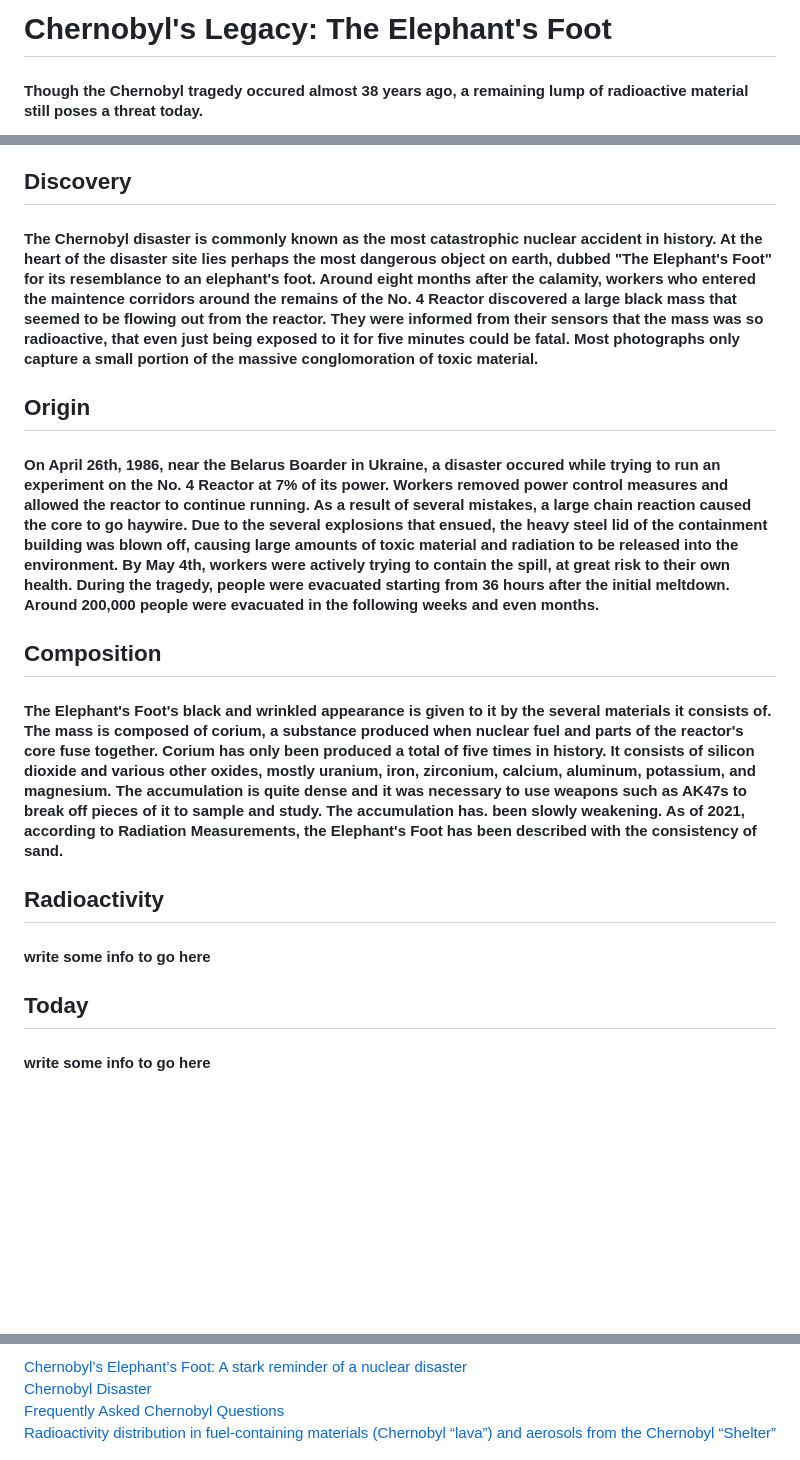
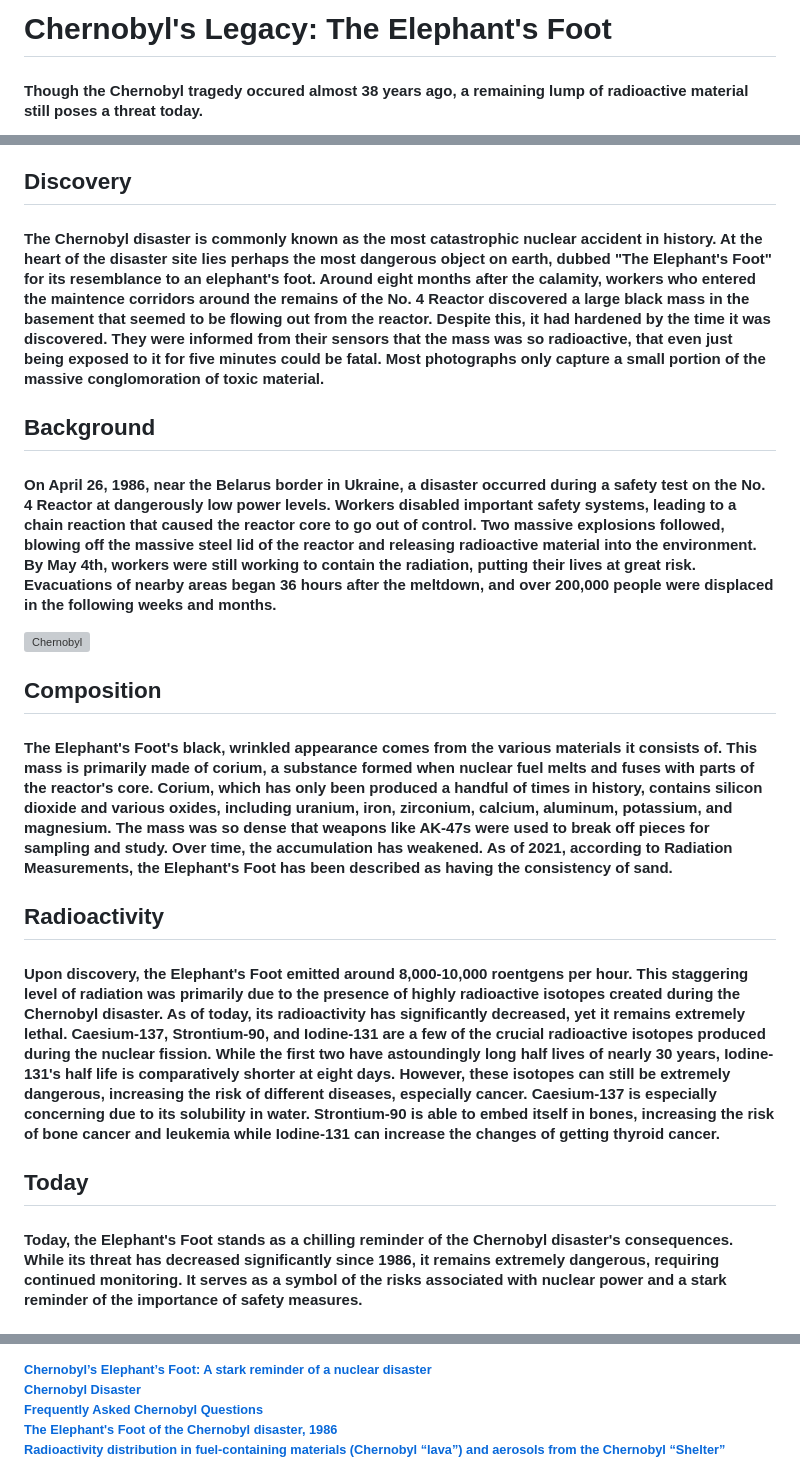
Before and after one commit to stateofcolorado/stateofcolorado.github.io, a Markdown page: README.md, 3 parts joined by grey strips. Drawn GitHub-style; blank space fills up the shorter version; grey boxes are pictures that could not be loaded.

```diff
--- a/README.md
+++ b/README.md
@@ -2,7 +2,7 @@
 <html>
 
 <head>
-<title>Elephant's Foot</title>
+<title>The Elephant's Foot</title>
 </head>
 
 <body>
@@ -22,17 +22,19 @@
   </ol>
 
   <h2>Discovery</h2>
-  <h4><p>The Chernobyl disaster is commonly known as the most catastrophic nuclear accident in history. At the heart of the disaster site lies perhaps the most dangerous object on earth, dubbed "The Elephant's Foot" for its resemblance to an elephant's foot. Around eight months after the calamity, workers who entered the maintence corridors around the remains of the No. 4 Reactor  discovered a large black mass that seemed to be flowing out from the reactor. They were informed from their sensors that the mass was so radioactive, that even just being exposed to it for five minutes could be fatal. Most photographs only capture a small portion of the massive conglomoration of toxic material.</p></h4>
+  <h4><p>The Chernobyl disaster is commonly known as the most catastrophic nuclear accident in history. At the heart of the disaster site lies perhaps the most dangerous object on earth, dubbed "The Elephant's Foot" for its resemblance to an elephant's foot. Around eight months after the calamity, workers who entered the maintence corridors around the remains of the No. 4 Reactor  discovered a large black mass in the basement that seemed to be flowing out from the reactor. Despite this, it had hardened by the time it was discovered. They were informed from their sensors that the mass was so radioactive, that even just being exposed to it for five minutes could be fatal. Most photographs only capture a small portion of the massive conglomoration of toxic material.</p></h4>
 
-  <h2>Origin</h2>
-  <h4><p>On April 26th, 1986, near the Belarus Boarder in Ukraine, a disaster occured while trying to run an experiment on the No. 4 Reactor at 7% of its power. Workers removed power control measures and allowed the reactor to continue running. As a result of several mistakes, a large chain reaction caused the core to go haywire. Due to the several explosions that ensued, the heavy steel lid of the containment building was blown off, causing large amounts of toxic material and radiation to be released into the environment. By May 4th, workers were actively trying to contain the spill, at great risk to their own health. During the tragedy, people were evacuated starting from 36 hours after the initial meltdown. Around 200,000 people were evacuated in the following weeks and even months.</p></h4>
+  <h2>Background</h2>
+  <h4><p>On April 26, 1986, near the Belarus border in Ukraine, a disaster occurred during a safety test on the No. 4 Reactor at dangerously low power levels. Workers disabled important safety systems, leading to a chain reaction that caused the reactor core to go out of control. Two massive explosions followed, blowing off the massive steel lid of the reactor and releasing radioactive material into the environment. By May 4th, workers were still working to contain the radiation, putting their lives at great risk. Evacuations of nearby areas began 36 hours after the meltdown, and over 200,000 people were displaced in the following weeks and months.</p></h4>
+
+  <img src="https://miro.medium.com/v2/resize:fit:786/format:webp/1*nttfRwyLmf1lJtZolUKKCQ.jpeg" alt="Chernobyl" />
 
   <h2>Composition</h2>
-  <h4><p>The Elephant's Foot's black and wrinkled appearance is given to it by the several materials it consists of. The mass is composed of corium, a substance produced when nuclear fuel and parts of the reactor's core fuse together. Corium has only been produced a total of five times in history. It consists of silicon dioxide and various other oxides, mostly uranium, iron, zirconium, calcium, aluminum, potassium, and magnesium. The accumulation is quite dense and it was necessary to use weapons such as AK47s to break off pieces of it to sample and study. The accumulation has. been slowly weakening. As of 2021, according to Radiation Measurements, the Elephant's Foot has been described with the consistency of sand.</p></h4>
+  <h4><p>The Elephant's Foot's black, wrinkled appearance comes from the various materials it consists of. This mass is primarily made of corium, a substance formed when nuclear fuel melts and fuses with parts of the reactor's core. Corium, which has only been produced a handful of times in history, contains silicon dioxide and various oxides, including uranium, iron, zirconium, calcium, aluminum, potassium, and magnesium. The mass was so dense that weapons like AK-47s were used to break off pieces for sampling and study. Over time, the accumulation has weakened. As of 2021, according to Radiation Measurements, the Elephant's Foot has been described as having the consistency of sand.</p></h4>
 
   <h2>Radioactivity</h2>
-  <h4><p>write some info to go here</p></h4>
+  <h4><p>Upon discovery, the Elephant's Foot emitted around 8,000-10,000 roentgens per hour. This staggering level of radiation was primarily due to the presence of highly radioactive isotopes created during the Chernobyl disaster. As of today, its radioactivity has significantly decreased, yet it remains extremely lethal. Caesium-137, Strontium-90, and Iodine-131 are a few of the crucial radioactive isotopes produced during the nuclear fission. While the first two have astoundingly long half lives of nearly 30 years, Iodine-131's half life is comparatively shorter at eight days. However, these isotopes can still be extremely dangerous, increasing the risk of different diseases, especially cancer. Caesium-137 is especially concerning due to its solubility in water. Strontium-90 is able to embed itself in bones, increasing the risk of bone cancer and leukemia while Iodine-131 can  increase the changes of getting thyroid cancer.</p></h4>
 
   <h2>Today</h2>
-  <h4><p>write some info to go here</p></h4>
+  <h4><p>Today, the Elephant's Foot stands as a chilling reminder of the Chernobyl disaster's consequences. While its threat has decreased significantly since 1986, it remains extremely dangerous, requiring continued monitoring. It serves as a symbol of the risks associated with nuclear power and a stark reminder of the importance of safety measures.</p></h4>
 
@@ -43,4 +46,6 @@
     <br></br>
     <a href = "https://www.iaea.org/newscenter/focus/chernobyl/faqs"> Frequently Asked Chernobyl Questions</a>
     <br></br>
+    <a href = "https://rarehistoricalphotos.com/the-elephant-foot-of-the-chernobyl-disaster-1986/"> The Elephant's Foot of the Chernobyl disaster, 1986</a>
+    <br></br>
     <a href = "https://www.sciencedirect.com/science/article/abs/pii/S1350448715300366?via%3Dihub"> Radioactivity distribution in fuel-containing materials (Chernobyl “lava”) and aerosols from the Chernobyl “Shelter”</a>
```
Also changed, not shown: other parts of README.md (+6 -3 lines).
